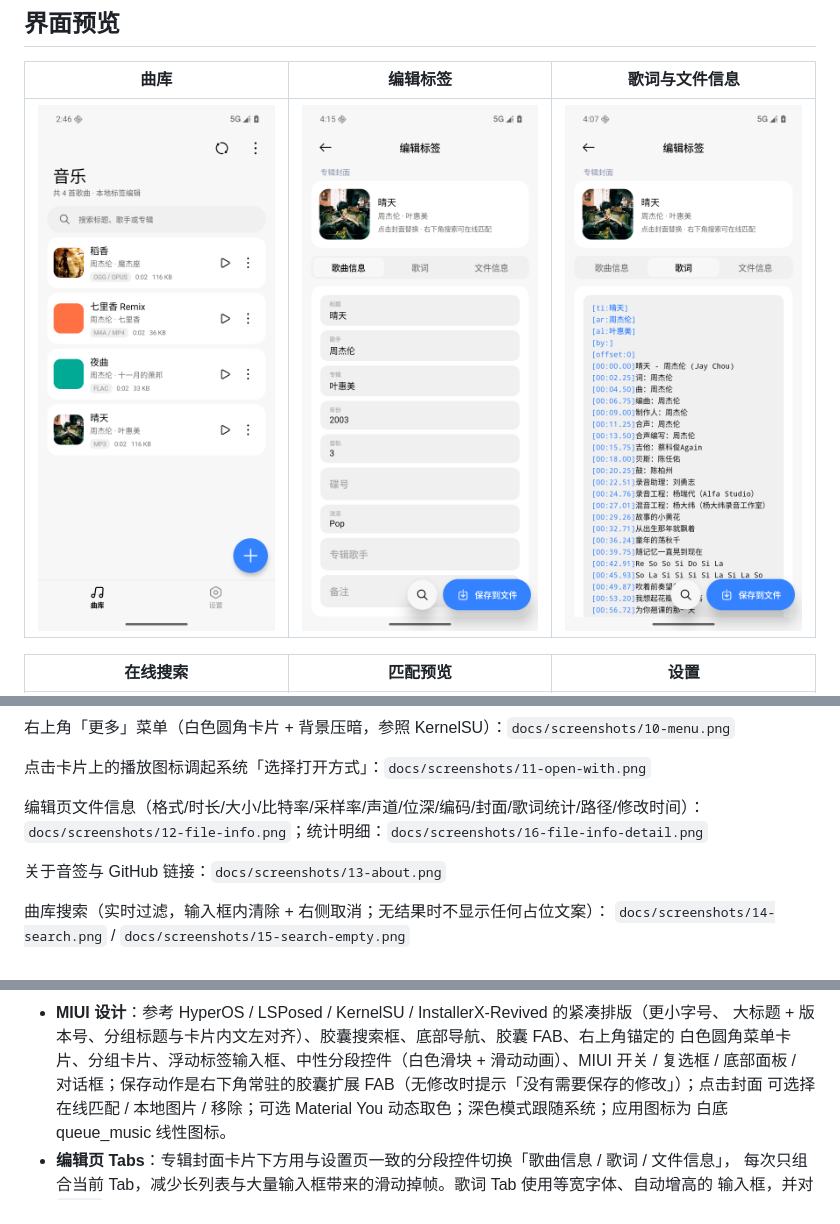
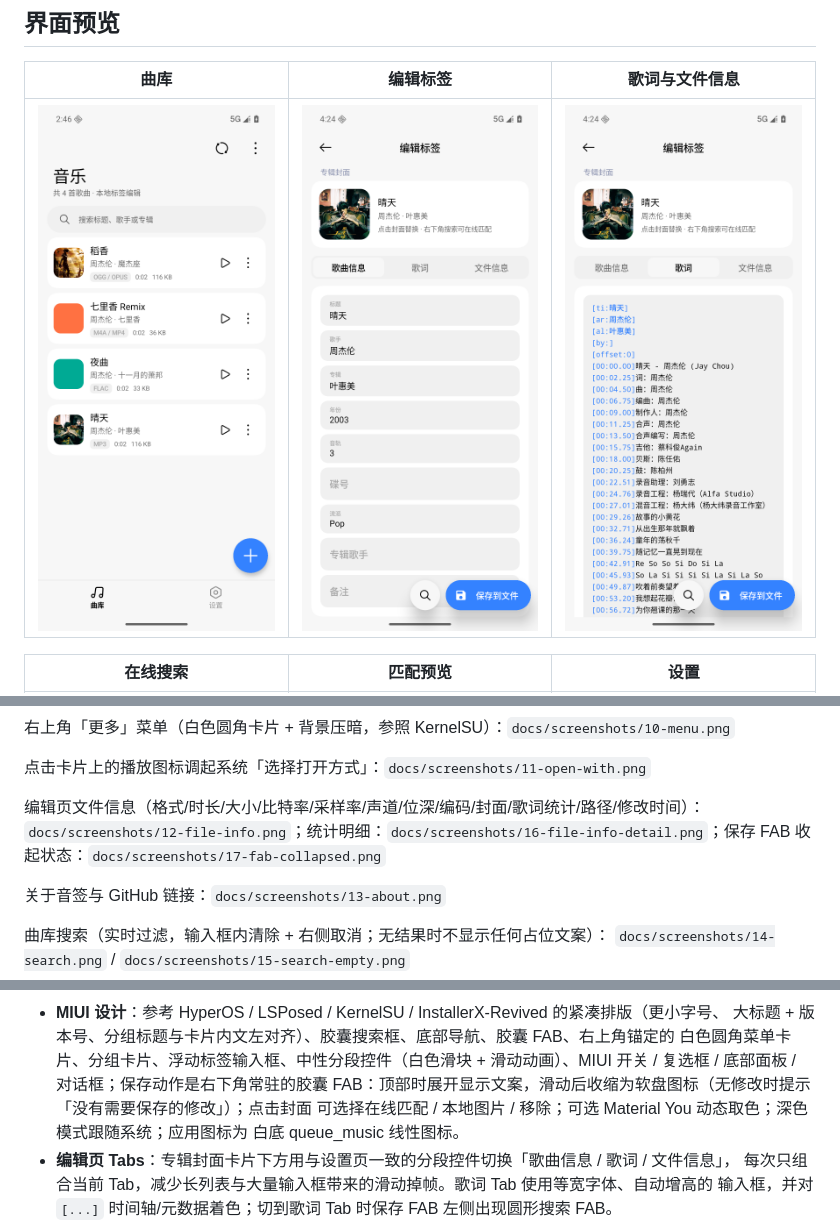
Before and after one commit to Kastorice/MusicTagger, a Markdown page: README.md, 3 parts joined by grey strips. GitHub-like rendering; pictures changed too: docs/screenshots/02-editor.png, docs/screenshots/03-lyrics.png.

```diff
--- a/README.md
+++ b/README.md
@@ -29,7 +29,7 @@ Material You 动态取色（可选，从壁纸颜色生成 MIUI 风格主题）
 
 点击卡片上的播放图标调起系统「选择打开方式」：`docs/screenshots/11-open-with.png`
 
-编辑页文件信息（格式/时长/大小/比特率/采样率/声道/位深/编码/封面/歌词统计/路径/修改时间）：`docs/screenshots/12-file-info.png`；统计明细：`docs/screenshots/16-file-info-detail.png`
+编辑页文件信息（格式/时长/大小/比特率/采样率/声道/位深/编码/封面/歌词统计/路径/修改时间）：`docs/screenshots/12-file-info.png`；统计明细：`docs/screenshots/16-file-info-detail.png`；保存 FAB 收起状态：`docs/screenshots/17-fab-collapsed.png`
 
 关于音签与 GitHub 链接：`docs/screenshots/13-about.png`
 
@@ -58,7 +58,7 @@ Material You 动态取色（可选，从壁纸颜色生成 MIUI 风格主题）
 - **MIUI 设计**：参考 HyperOS / LSPosed / KernelSU / InstallerX-Revived 的紧凑排版（更小字号、
   大标题 + 版本号、分组标题与卡片内文左对齐）、胶囊搜索框、底部导航、胶囊 FAB、右上角锚定的
   白色圆角菜单卡片、分组卡片、浮动标签输入框、中性分段控件（白色滑块 + 滑动动画）、MIUI 开关 / 复选框 / 底部面板 /
-  对话框；保存动作是右下角常驻的胶囊扩展 FAB（无修改时提示「没有需要保存的修改」）；点击封面
+  对话框；保存动作是右下角常驻的胶囊 FAB：顶部时展开显示文案，滑动后收缩为软盘图标（无修改时提示「没有需要保存的修改」）；点击封面
   可选择在线匹配 / 本地图片 / 移除；可选 Material You 动态取色；深色模式跟随系统；应用图标为
   白底 queue_music 线性图标。
 - **编辑页 Tabs**：专辑封面卡片下方用与设置页一致的分段控件切换「歌曲信息 / 歌词 / 文件信息」，
```
Also changed, not shown: other parts of README.md (+1 -1 lines), docs/RELEASE_NOTES-v1.2.4.md (added, +36 -0 lines), docs/TEST-REPORT.md (+11 -1 lines), docs/screenshots/12-file-info.png, docs/screenshots/17-fab-collapsed.png (added), 4 other files.
